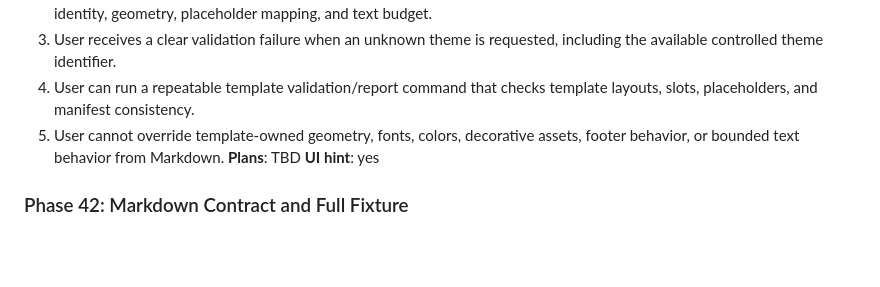
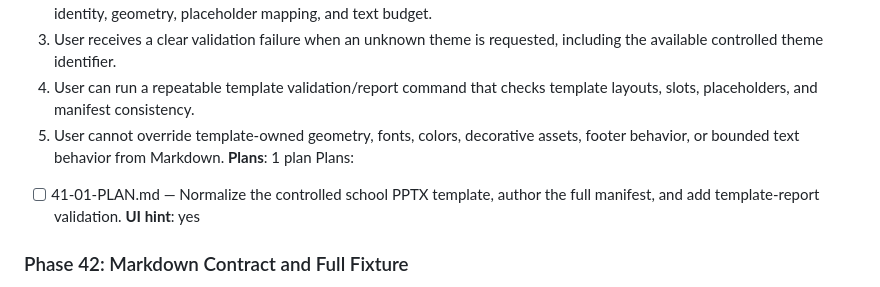
Before and after one commit to Presto-io/Presto-Agent-Skills, a Markdown page: .planning/ROADMAP.md, the part around the change. Rendered like a GitHub page; blank space fills up the shorter version.

Commit message:
docs(41): create standard template plan

```diff
--- a/.planning/ROADMAP.md
+++ b/.planning/ROADMAP.md
@@ -53,7 +53,9 @@
   3. User receives a clear validation failure when an unknown theme is requested, including the available controlled theme identifier.
   4. User can run a repeatable template validation/report command that checks template layouts, slots, placeholders, and manifest consistency.
   5. User cannot override template-owned geometry, fonts, colors, decorative assets, footer behavior, or bounded text behavior from Markdown.
-**Plans**: TBD
+**Plans**: 1 plan
+Plans:
+- [ ] 41-01-PLAN.md — Normalize the controlled school PPTX template, author the full manifest, and add template-report validation.
 **UI hint**: yes
 
 ### Phase 42: Markdown Contract and Full Fixture
```
Also changed, not shown: 1 other file.
